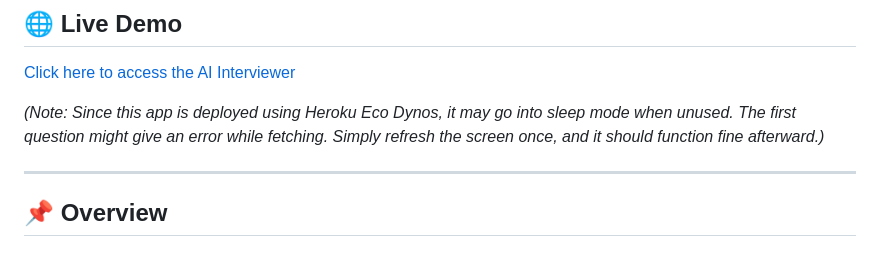
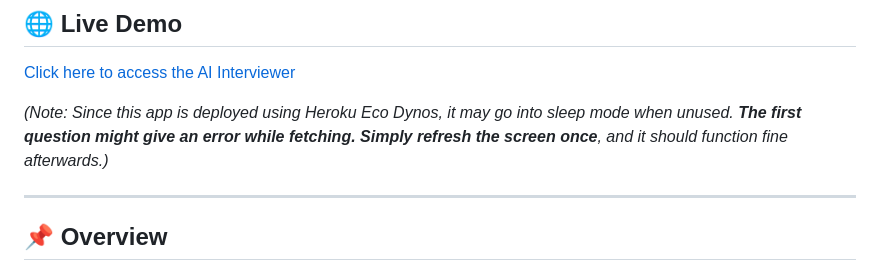
Before and after one commit to ibrahimm7004/ai-interviewer-generic, a Markdown page: README.md, the part around the change printed below. Rendered like a GitHub page.

```diff
--- a/README.md
+++ b/README.md
@@ -4,7 +4,7 @@
 
 [Click here to access the AI Interviewer](http://ai-interviewer-general.sorsx.com/)
 
-_(Note: Since this app is deployed using Heroku Eco Dynos, it may go into sleep mode when unused. The first question might give an error while fetching. Simply refresh the screen once, and it should function fine afterward.)_
+_(Note: Since this app is deployed using Heroku Eco Dynos, it may go into sleep mode when unused. **The first question might give an error while fetching. Simply refresh the screen once**, and it should function fine afterwards.)_
 
 ---
 
```
Also changed, not shown: other parts of README.md (+2 -0 lines).
